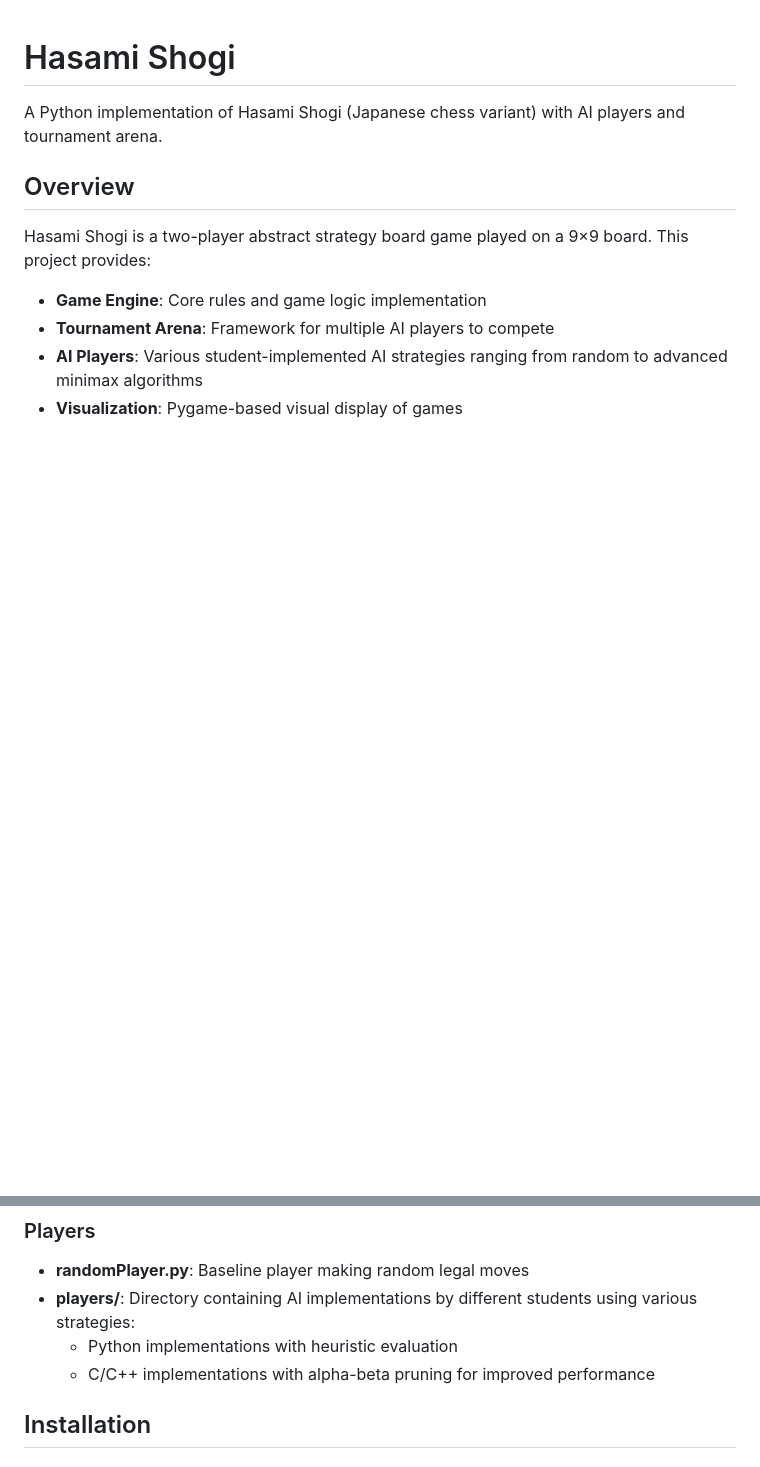
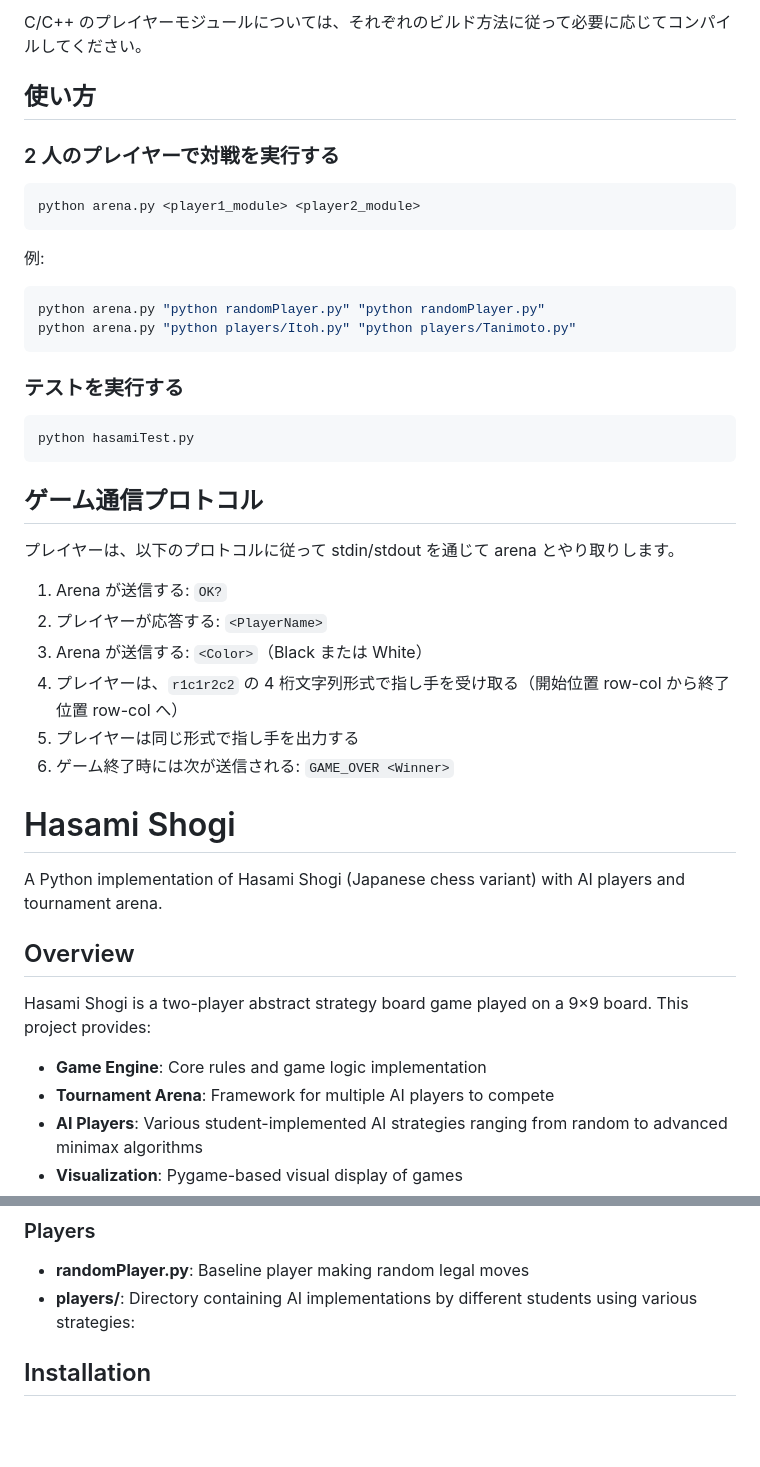
Before and after one commit to tinghan-wei/hasamiShogi, a Markdown page: README.md, 2 parts joined by grey strips. Rendered like a GitHub page; blank space fills up the shorter version.

Commit message:
Add Japanese translation for readme

````diff
--- a/README.md
+++ b/README.md
@@ -1,3 +80,38 @@
+C/C++ のプレイヤーモジュールについては、それぞれのビルド方法に従って必要に応じてコンパイルしてください。
+
+## 使い方
+
+### 2 人のプレイヤーで対戦を実行する
+
+```bash
+python arena.py <player1_module> <player2_module>
+```
+
+例:
+
+```bash
+python arena.py "python randomPlayer.py" "python randomPlayer.py"
+python arena.py "python players/Itoh.py" "python players/Tanimoto.py"
+```
+
+### テストを実行する
+
+```bash
+python hasamiTest.py
+```
+
+## ゲーム通信プロトコル
+
+プレイヤーは、以下のプロトコルに従って stdin/stdout を通じて arena とやり取りします。
+
+1. Arena が送信する: `OK?`
+2. プレイヤーが応答する: `<PlayerName>`
+3. Arena が送信する: `<Color>`（Black または White）
+4. プレイヤーは、`r1c1r2c2` の 4 桁文字列形式で指し手を受け取る（開始位置 row-col から終了位置 row-col へ）
+5. プレイヤーは同じ形式で指し手を出力する
+6. ゲーム終了時には次が送信される: `GAME_OVER <Winner>`
+
+
 # Hasami Shogi
 
 A Python implementation of Hasami Shogi (Japanese chess variant) with AI players and tournament arena.
@@ -62,8 +176,6 @@ Hasami Shogi is played on a 9×9 board with:
 
 - **randomPlayer.py**: Baseline player making random legal moves
 - **players/**: Directory containing AI implementations by different students using various strategies:
-  - Python implementations with heuristic evaluation
-  - C/C++ implementations with alpha-beta pruning for improved performance
 
 ## Installation
 
````
Also changed, not shown: other parts of README.md (+79 -0 lines).
